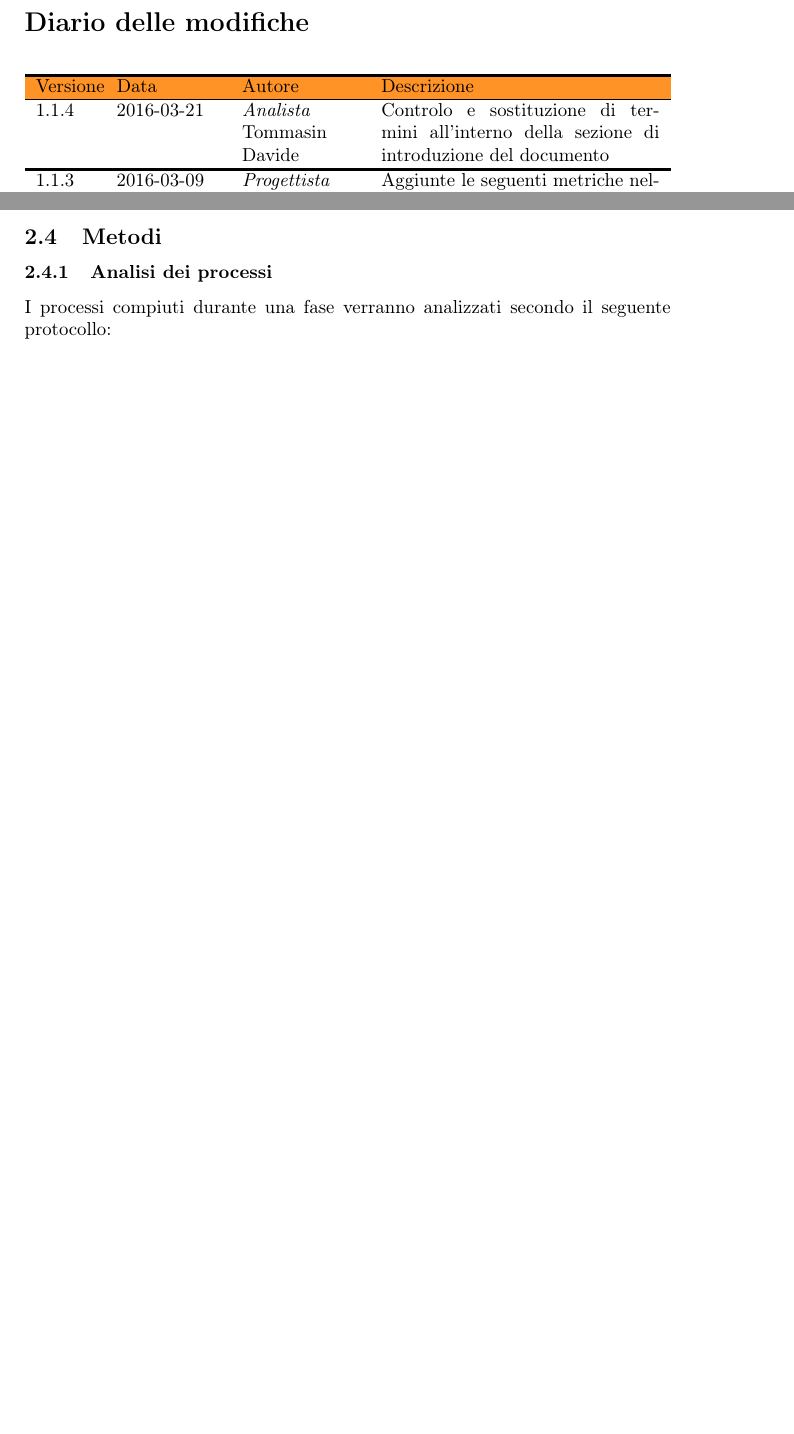
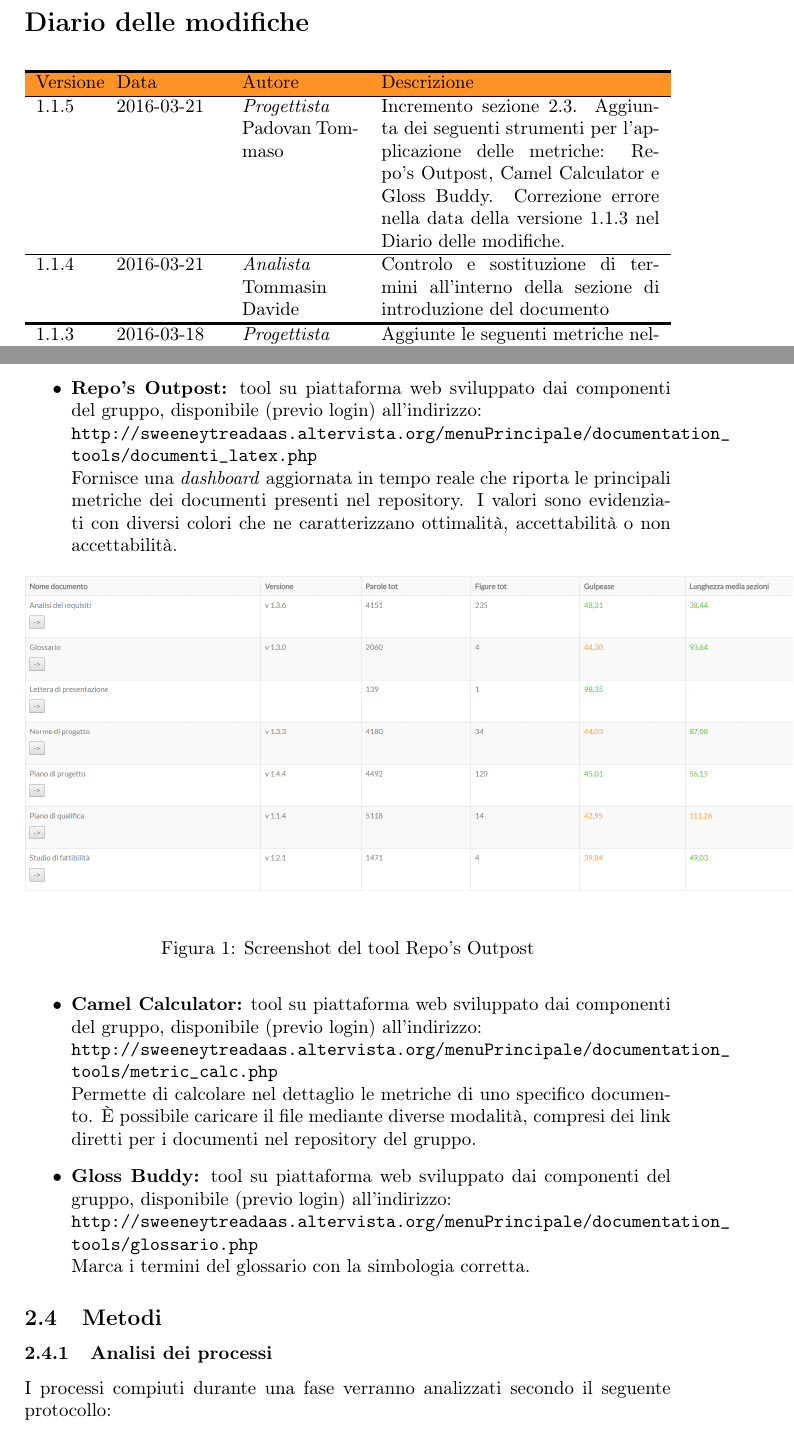
Before and after one commit to SweeneyThreads/ActorbaseDoc, a LaTeX document (LaTeX/Piano di qualifica.tex): two parts of pages 4 and 10 of 26 before the commit and two parts of pages 4 and 10 of 27 after it, joined at a grey line, cut so that both start at the same text, the shorter picture padded with empty space. Compiled offline with pdfLaTeX.

Commit message:
Incremento sezione 2.3 PdQ.
 Aggiunta dei seguenti strumenti per l'applicazione delle metriche: Repo's Outpost, Camel Calculator e Gloss Buddy. Correzione errore nella data della versione 1.1.3 nel Diario delle modifiche.

```diff
--- a/LaTeX/Piano di qualifica.tex
+++ b/LaTeX/Piano di qualifica.tex
@@ -85,10 +85,14 @@
 				\noalign{\hrule height 1.5pt}
 				\rowcolor{orange!85} Versione & Data & Autore & Descrizione \\
 				\noalign{\hrule height 0.5pt}
+				1.1.5 & 2016-03-21 & \emph{Progettista} \newline Padovan Tommaso & Incremento sezione 2.3. Aggiunta dei
+				seguenti strumenti per l'applicazione delle metriche: Repo's Outpost, Camel Calculator e Gloss Buddy.
+				Correzione errore nella data della versione 1.1.3 nel Diario delle modifiche.\\
+				\noalign{\hrule height 0.5pt}
 				1.1.4 & 2016-03-21 & \emph{Analista} \newline Tommasin Davide & Controlo e sostituzione di termini all'interno della sezione di introduzione del documento
 				\\
 				\noalign{\hrule height 1.5pt}
-				1.1.3 & 2016-03-09 & \emph{Progettista} \newline Padovan Tommaso & Aggiunte le seguenti metriche
+				1.1.3 & 2016-03-18 & \emph{Progettista} \newline Padovan Tommaso & Aggiunte le seguenti metriche
 				nelle sezioni 2.2.2 e 2.2.3: Numero di errori ortografici, Livelli di annidamento dei requisiti,
 				Complessità ciclomatica, SLOC, Righe per ogni metodo. Corretto la forma tipografic
 				di alcuni range di accettazione che non rispettavano lo standard.\\
@@ -342,6 +346,32 @@
 				\item \textbf{\emph{CLOC (Count Lines Of Code)}:} misura alcune metriche riguardanti il codice
 				sorgente in vari linguaggi, tra cui \emph{Scala}, servirà a calcolare le linee di codice per linee di commento (\url{cloc.sourceforge.net});
 				\item \textbf{\emph{ScalaTest}:} framework per i test su Scala (\url{http://www.scalatest.org/}).
+
+				\item \textbf{Repo's Outpost:} tool su piattaforma web sviluppato dai componenti del gruppo,
+				disponibile (previo login) all'indirizzo: \\
+				\url{http://sweeneytreadaas.altervista.org/menuPrincipale/documentation_tools/documenti_latex.php} \\
+				Fornisce una \emph{dashboard} aggiornata in tempo reale che riporta le principali
+				metriche dei documenti presenti nel repository.
+				I valori sono evidenziati con diversi colori che ne caratterizzano ottimalità,
+				accettabilità o non accettabilità.
+				%immagine
+				\begin{figure}[H]
+					\centering
+					\includegraphics[scale=0.35]{repoOutpost.png}
+					\caption{Screenshot del tool Repo's Outpost}
+				\end{figure}
+
+				\item \textbf{Camel Calculator:} tool su piattaforma web sviluppato dai componenti del gruppo,
+				disponibile (previo login) all'indirizzo: \\
+				\url{http://sweeneytreadaas.altervista.org/menuPrincipale/documentation_tools/metric_calc.php} \\
+				Permette di calcolare nel dettaglio le metriche di uno specifico documento. È possibile caricare
+				il file mediante diverse modalità, compresi dei link diretti per i documenti nel repository del gruppo.
+
+				\item \textbf{Gloss Buddy:} tool su piattaforma web sviluppato dai componenti del gruppo,
+				disponibile (previo login) all'indirizzo: \\
+				\url{http://sweeneytreadaas.altervista.org/menuPrincipale/documentation_tools/glossario.php} \\
+				Marca i termini del glossario con la simbologia corretta.
+
 			\end{itemize}
 		\subsection{Metodi}
 
```
Also changed, not shown: Documenti/Esterni/Piano di qualifica v1.1.4.pdf (deleted), Documenti/Esterni/Piano di qualifica v1.1.5.pdf (added), LaTeX/Immagini/repoOutpost.png (added), LaTeX/Piano di qualifica.tex (2 more changed lines).
